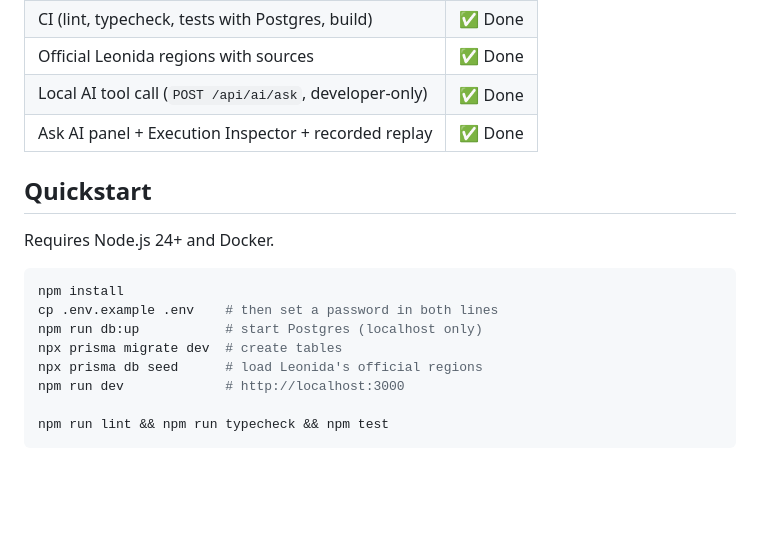
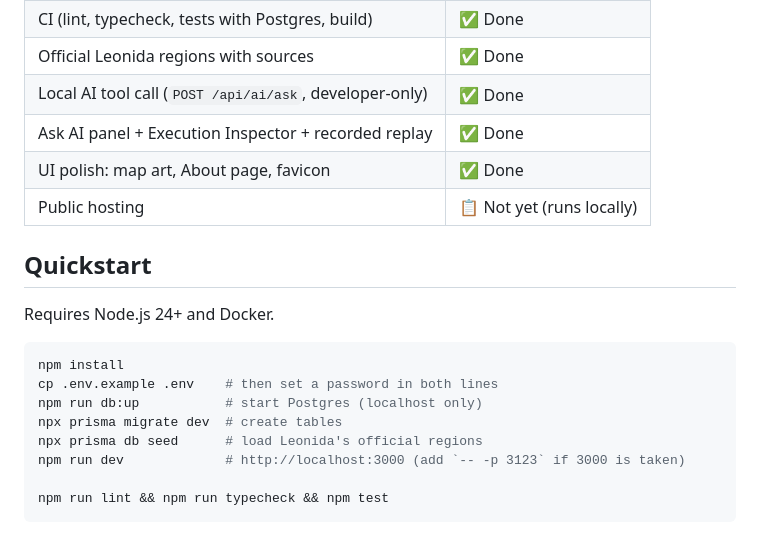
Before and after one commit to taimooranwar14/wyrldex, a Markdown page: README.md, the part around one of its changes. GitHub-like rendering; blank space fills up the shorter version.

````diff
--- a/README.md
+++ b/README.md
@@ -18,6 +20,8 @@
 | Official Leonida regions with sources | ✅ Done |
 | Local AI tool call (`POST /api/ai/ask`, developer-only) | ✅ Done |
 | Ask AI panel + Execution Inspector + recorded replay | ✅ Done |
+| UI polish: map art, About page, favicon | ✅ Done |
+| Public hosting | 📋 Not yet (runs locally) |
 
 ## Quickstart
 Requires Node.js 24+ and Docker.
@@ -28,7 +32,7 @@ cp .env.example .env    # then set a password in both lines
 npm run db:up           # start Postgres (localhost only)
 npx prisma migrate dev  # create tables
 npx prisma db seed      # load Leonida's official regions
-npm run dev             # http://localhost:3000
+npm run dev             # http://localhost:3000 (add `-- -p 3123` if 3000 is taken)
 
 npm run lint && npm run typecheck && npm test
 ```
````
Also changed, not shown: other parts of README.md (+5 -0 lines), docs/engineering-journal.md (+10 -0 lines), docs/screenshots/explorer-ask-ai.png (added), docs/screenshots/mobile.png (added), 9 other files.
